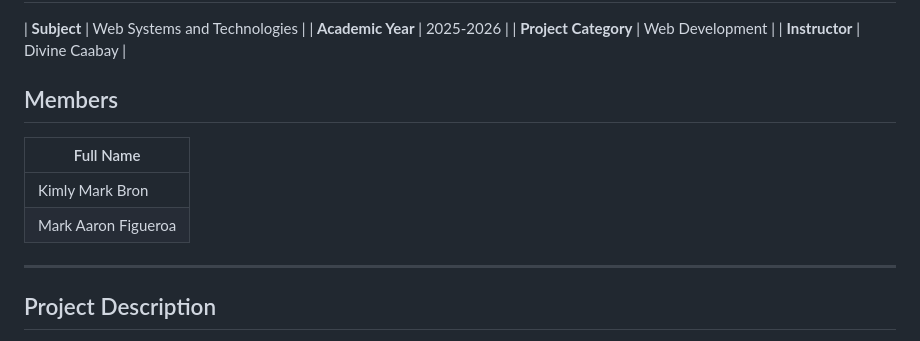
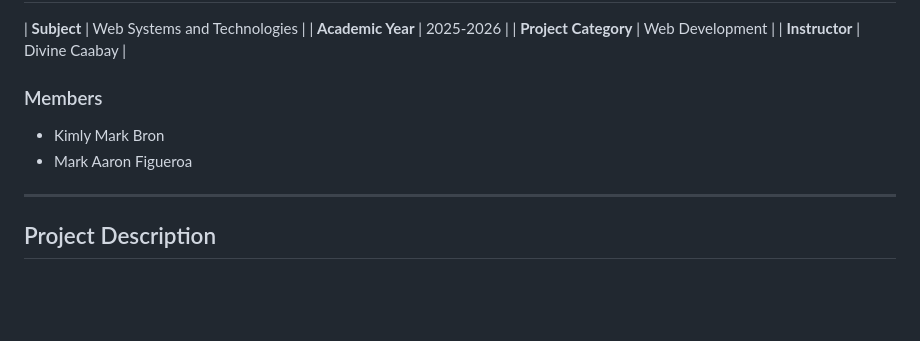
Before and after one commit to PSU-CS-Academic-Projects/Don-Macchiatos, a Markdown page: README.md, the part around the change. GitHub-like rendering; blank space fills up the shorter version.

Commit message:
Change members section to use bullet points
Updated members section formatting in README.

```diff
--- a/README.md
+++ b/README.md
@@ -7,12 +7,9 @@
 | **Project Category** | Web Development |
 | **Instructor** | Divine Caabay |
 
-## Members
-
-| Full Name |
-|-----------|
-| Kimly Mark Bron |
-| Mark Aaron Figueroa |
+### Members
+* Kimly Mark Bron
+* Mark Aaron Figueroa
 
 ---
 
```
